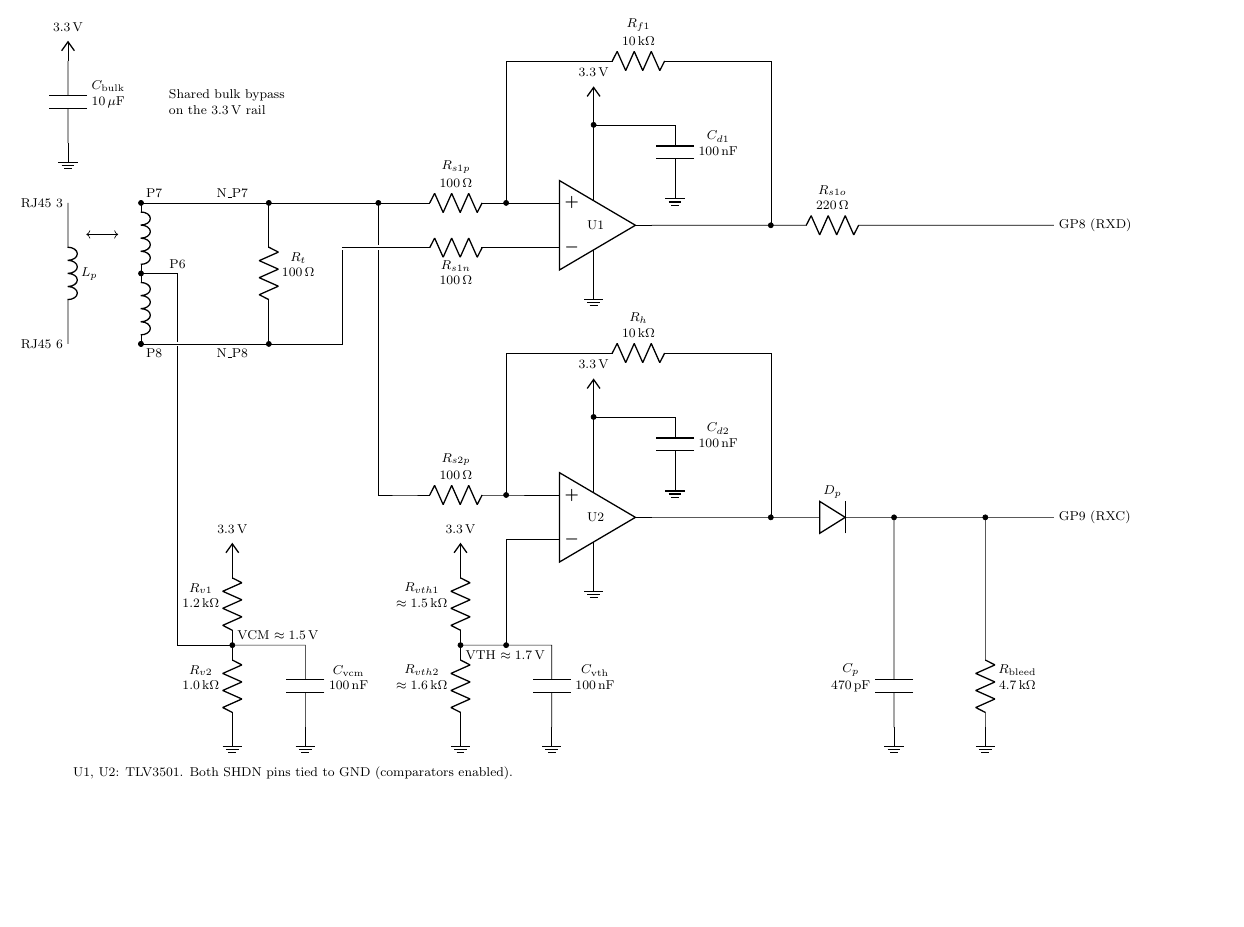
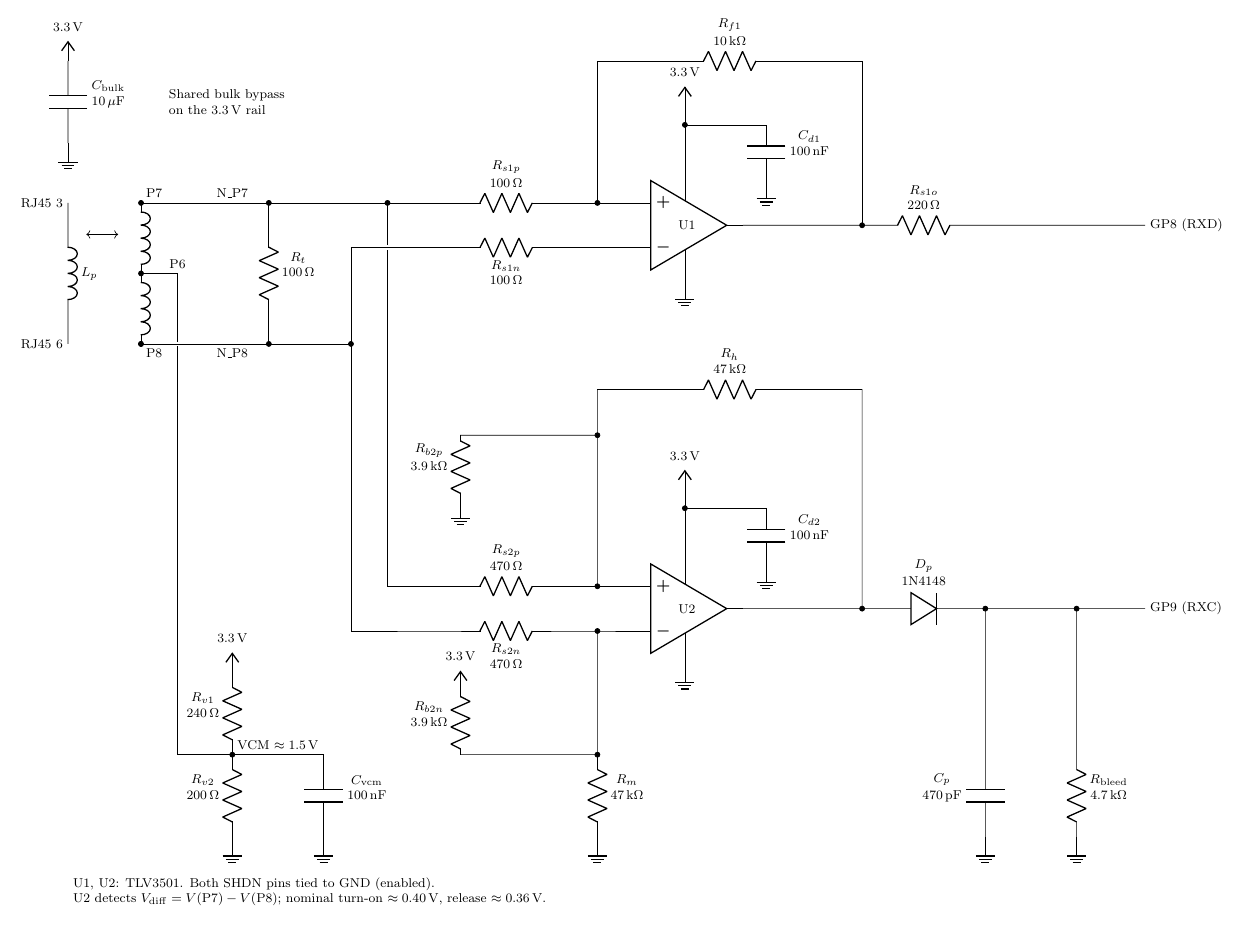
Before and after one commit to m-pilia/pico-ethernet, a LaTeX figure (doc/diagrams/rx_frontend.tex): the whole page, the shorter picture padded with empty space. Compiled offline with pdfLaTeX.

Commit message:
Remove common mode from RXC

```diff
--- a/doc/diagrams/rx_frontend.tex
+++ b/doc/diagrams/rx_frontend.tex
@@ -7,17 +7,17 @@
   every node/.style={inner sep=3pt},
   crossing wire/.style={preaction={draw=white, line width=3pt}},
 ]
-  \node[op amp, noinv input up] (U1) at (10,5) {U1};
-  \node[op amp, noinv input up] (U2) at (10,-1.4) {U2};
+  \node[op amp, noinv input up] (U1) at (12,5) {U1};
+  \node[op amp, noinv input up] (U2) at (12,-3.4) {U2};
   \coordinate (P7) at (U1.+ -| 0,0);
   \coordinate (P8) at (0,2.4);
   \coordinate (P6) at ($(P7)!0.5!(P8)$);
-  \coordinate (VCM) at (2,-4.2);
-  \coordinate (VTH) at (7,-4.2);
-  \coordinate (u1p) at (U1.+ -| 8,0);
-  \coordinate (u2p) at (U2.+ -| 8,0);
-  \coordinate (u1o) at (13.8,5);
-  \coordinate (u2o) at (13.8,-1.4);
+  \coordinate (VCM) at (2,-6.6);
+  \coordinate (u1p) at (U1.+ -| 10,0);
+  \coordinate (u2p) at (U2.+ -| 10,0);
+  \coordinate (u2n) at (U2.- -| 10,0);
+  \coordinate (u1o) at (15.8,5);
+  \coordinate (u2o) at (15.8,-3.4);
 
   \draw (P7 -| -1.6,0) node[left]{RJ45 3}
     to[L, l=$L_p$] (P8 -| -1.6,0) node[left]{RJ45 6};
@@ -29,9 +29,9 @@
   \node[below right] at (P8) {P8};
 
   \draw (P6) -- (P6 -| 0.8,0) |- (VCM);
-  \draw (P7) -- (U1.+ -| 5.8,0);
-  % A white clearance at wire crossings distinguishes them from junctions.
-  \draw[crossing wire] (P8) -- (4.4,2.4) -- (U1.- -| 4.4,0);
+  \draw (P7) -- (U1.+ -| 6.6,0);
+  \draw[crossing wire] (P8) -- (4.6,2.4)
+    -- (U1.- -| 4.6,0);
   \node[circ] at (P8) {};
   \node[above] at (P7 -| 2,0) {N\_P7};
   \node[below] at (P8 -| 2,0) {N\_P8};
@@ -39,97 +39,88 @@
     to[R, l={\shortstack{$R_t$\\$100\,\Omega$}}]
     (P8 -| 2.8,0) node[circ]{};
 
-  % Rs2p is small so that the received signal is not low-passed by the
-  % comparator input capacitance before it can cross Vth.
-  \draw (U1.+ -| 5.2,0) node[circ]{} -- (U2.+ -| 5.2,0)
-    -- (U2.+ -| 5.8,0)
-    to[R, l={\shortstack{$R_{s2p}$\\$100\,\Omega$}}] (u2p)
-    node[circ]{} -- (U2.+);
-  \draw (U1.+ -| 5.8,0)
-    to[R, l={\shortstack{$R_{s1p}$\\$100\,\Omega$}}] (u1p)
-    node[circ]{} -- (U1.+);
-  \draw[crossing wire] (U1.- -| 4.4,0) -- (U1.- -| 5.8,0);
-  \draw (U1.- -| 5.8,0)
+  \draw (U1.+ -| 5.4,0) node[circ]{}
+    -- (U2.+ -| 5.4,0) -- (U2.+ -| 6.6,0)
+    to[R, l={\shortstack{$R_{s2p}$\\$470\,\Omega$}}]
+    (U2.+ -| 9.4,0) -- (u2p) node[circ]{} -- (U2.+);
+  \draw (4.6,2.4) node[circ]{} |- (U2.- -| 6.6,0)
+    to[R, l_={\shortstack{$R_{s2n}$\\$470\,\Omega$}}]
+    (U2.- -| 9.4,0) -- (u2n) node[circ]{} -- (U2.-);
+  \draw (U1.+ -| 6.6,0)
+    to[R, l={\shortstack{$R_{s1p}$\\$100\,\Omega$}}]
+    (U1.+ -| 9.4,0) -- (u1p) node[circ]{} -- (U1.+);
+  \draw (U1.- -| 4.6,0) -- (U1.- -| 5.2,0);
+  \draw[crossing wire] (U1.- -| 5.2,0) -- (U1.- -| 5.6,0);
+  \draw (U1.- -| 5.6,0) -- (U1.- -| 6.6,0);
+  \draw (U1.- -| 6.6,0)
     to[R, l_={\shortstack{$R_{s1n}$\\$100\,\Omega$}}]
-    (U1.- -| 8,0) -- (U1.-);
+    (U1.- -| 9.4,0) -- (U1.-);
 
-  \draw (2,-2.4) node[vcc]{3.3\,V}
-    to[R, l_={\shortstack{$R_{v1}$\\$1.2\,\mathrm{k}\Omega$}}]
+  \draw (2,-4.8) node[vcc]{3.3\,V}
+    to[R, l_={\shortstack{$R_{v1}$\\$240\,\Omega$}}]
     (VCM) node[circ]{};
   \draw (VCM)
-    to[R, l_={\shortstack{$R_{v2}$\\$1.0\,\mathrm{k}\Omega$}}]
-    (2,-6) node[ground]{};
-  \draw (VCM) -- (3.6,-4.2)
+    to[R, l_={\shortstack{$R_{v2}$\\$200\,\Omega$}}]
+    (2,-8.4) node[ground]{};
+  \draw (VCM) -- (4,-6.6)
     to[C, l={\shortstack{$C_\mathrm{vcm}$\\$100\,\mathrm{nF}$}}]
-    (3.6,-6) node[ground]{};
+    (4,-8.4) node[ground]{};
   \node[above right] at (VCM) {VCM $\approx 1.5\,\mathrm{V}$};
 
-  \draw (7,-2.4) node[vcc]{3.3\,V}
-    to[R, l_={\shortstack{$R_{vth1}$\\$\approx 1.5\,\mathrm{k}\Omega$}}]
-    (VTH) node[circ]{};
-  \draw (VTH)
-    to[R, l_={\shortstack{$R_{vth2}$\\$\approx 1.6\,\mathrm{k}\Omega$}}]
-    (7,-6) node[ground]{};
-  \draw (VTH) -- (9,-4.2)
-    to[C, l={\shortstack{$C_\mathrm{vth}$\\$100\,\mathrm{nF}$}}]
-    (9,-6) node[ground]{};
-  \draw (8,-4.2) node[circ]{} |- (U2.-);
-  \node[below right] at (VTH) {VTH $\approx 1.7\,\mathrm{V}$};
-
-  % Series Rs1o damps the fast rail-to-rail output edge into GP8's capacitance,
-  % cutting the supply/ground di/dt that otherwise self-oscillates U1 on the idle
-  % line (paired with tight decoupling and a short star ground to the Pico GND).
   \draw (U1.out) -- (u1o) node[circ]{}
-    to[R, l={\shortstack{$R_{s1o}$\\$220\,\Omega$}}] (16.5,5)
-    -- (20,5) node[right]{GP8 (RXD)};
-  % Hysteresis Rf1: output back to +in, dV = Vswing*Rs1p/(Rs1p+Rf1) ~ 33 mV, to
-  % quiet residual chatter around the zero-differential idle.
-  \draw (u1p) -- (8,8.6)
+    to[R, l={\shortstack{$R_{s1o}$\\$220\,\Omega$}}]
+    (18.5,5) -- (22,5) node[right]{GP8 (RXD)};
+  \draw (u1p) -- (10,8.6)
     to[R, l={\shortstack{$R_{f1}$\\$10\,\mathrm{k}\Omega$}}]
-    (13.8,8.6) -- (u1o);
+    (15.8,8.6) -- (u1o);
   \draw (U1.up) -- (U1.up |- 0,7.2) coordinate(u1vp)
     node[circ]{} -- (U1.up |- 0,7.6) node[vcc]{3.3\,V};
-  \draw (u1vp) -- (11.7,7.2)
+  \draw (u1vp) -- (13.7,7.2)
     to[C, l={\shortstack{$C_{d1}$\\$100\,\mathrm{nF}$}}]
-    (11.7,6) node[ground]{};
+    (13.7,6) node[ground]{};
   \draw (U1.down) -- (U1.down |- 0,3.8) node[ground]{};
 
-  % hysteresis Rh: output back to +in for ~33 mV of hysteresis
-  % (dV = Vswing * Rs2p/(Rs2p+Rh)). With Rs2p=100 ohm the feedback couples onto
-  % the pair through Rs2p, so keep Rh >= 10k: a too-small Rh injects enough
-  % current to bootstrap the Vcm common-mode bias up and latch RXC.
-  \draw (u2p) -- (8,2.2)
-    to[R, l={\shortstack{$R_h$\\$10\,\mathrm{k}\Omega$}}]
-    (13.8,2.2) -- (u2o);
-  % persistence via diode envelope detector -> GP9. U2 fires only on positive
-  % excursions, so its raw output is a low-duty pulse train; Dp charges Cp to the
-  % peak on each pulse (fast attack) and blocks between pulses, so Cp holds a
-  % steady carrier level (slow decay through Rbleed, tau ~ 2 us) instead of a
-  % symmetric RC averaging the train down below the logic threshold.
+  \draw (u2p) -- (10,1.4)
+    to[R, l={\shortstack{$R_h$\\$47\,\mathrm{k}\Omega$}}]
+    (15.8,1.4) -- (u2o);
+  \draw (10,0.4) node[circ]{} -- (7,0.4)
+    to[R, l_={\shortstack{$R_{b2p}$\\$3.9\,\mathrm{k}\Omega$}}]
+    (7,-1) node[ground]{};
+  \draw (7,-5.2) node[vcc]{3.3\,V}
+    to[R, l_={\shortstack{$R_{b2n}$\\$3.9\,\mathrm{k}\Omega$}}]
+    (7,-6.6) -- (10,-6.6) node[circ]{} -- (u2n);
+  \draw (10,-6.6)
+    to[R, l={\shortstack{$R_m$\\$47\,\mathrm{k}\Omega$}}]
+    (10,-8.4) node[ground]{};
+
   \draw (U2.out) -- (u2o) node[circ]{}
-    to[D, l=$D_p$] (16.5,-1.4) coordinate(gp9) node[circ]{}
-    -- (18.5,-1.4) coordinate(rb) node[circ]{}
-    -- (20,-1.4) node[right]{GP9 (RXC)};
-  \draw (gp9) -- (16.5,-4.2)
+    to[D, l={\shortstack{$D_p$\\1N4148}}]
+    (18.5,-3.4) coordinate(gp9) node[circ]{}
+    -- (20.5,-3.4) coordinate(rb) node[circ]{}
+    -- (22,-3.4) node[right]{GP9 (RXC)};
+  \draw (gp9) -- (18.5,-6.6)
     to[C, l_={\shortstack{$C_p$\\$470\,\mathrm{pF}$}}]
-    (16.5,-6) node[ground]{};
-  \draw (rb) -- (18.5,-4.2)
+    (18.5,-8.4) node[ground]{};
+  \draw (rb) -- (20.5,-6.6)
     to[R, l={\shortstack{$R_\mathrm{bleed}$\\$4.7\,\mathrm{k}\Omega$}}]
-    (18.5,-6) node[ground]{};
-  \draw (U2.up) -- (U2.up |- 0,0.8) coordinate(u2vp)
-    node[circ]{} -- (U2.up |- 0,1.2) node[vcc]{3.3\,V};
-  \draw (u2vp) -- (11.7,0.8)
+    (20.5,-8.4) node[ground]{};
+  \draw (U2.up) -- (U2.up |- 0,-1.2) coordinate(u2vp)
+    node[circ]{} -- (U2.up |- 0,-0.8) node[vcc]{3.3\,V};
+  \draw (u2vp) -- (13.7,-1.2)
     to[C, l={\shortstack{$C_{d2}$\\$100\,\mathrm{nF}$}}]
-    (11.7,-0.4) node[ground]{};
-  \draw (U2.down) -- (U2.down |- 0,-2.6) node[ground]{};
+    (13.7,-2.4) node[ground]{};
+  \draw (U2.down) -- (U2.down |- 0,-4.6) node[ground]{};
 
   \draw (-1.6,8.6) node[vcc]{3.3\,V}
     to[C, l={\shortstack{$C_\mathrm{bulk}$\\$10\,\mu\mathrm{F}$}}]
     (-1.6,6.8) node[ground]{};
   \node[anchor=west, align=left] at (0.5,7.7)
     {Shared bulk bypass\\on the 3.3\,V rail};
-  \node[anchor=west] at (-1.6,-7)
-    {U1, U2: TLV3501. Both SHDN pins tied to GND (comparators enabled).};
 
+  \node[anchor=west, align=left] at (-1.6,-9.6) {
+    U1, U2: TLV3501. Both SHDN pins tied to GND (enabled).\\
+    U2 detects $V_\mathrm{diff}=V(\mathrm{P7})-V(\mathrm{P8})$;
+    nominal turn-on $\approx 0.40\,\mathrm{V}$, release $\approx 0.36\,\mathrm{V}$.
+  };
 \end{circuitikz}
 \end{document}
```
